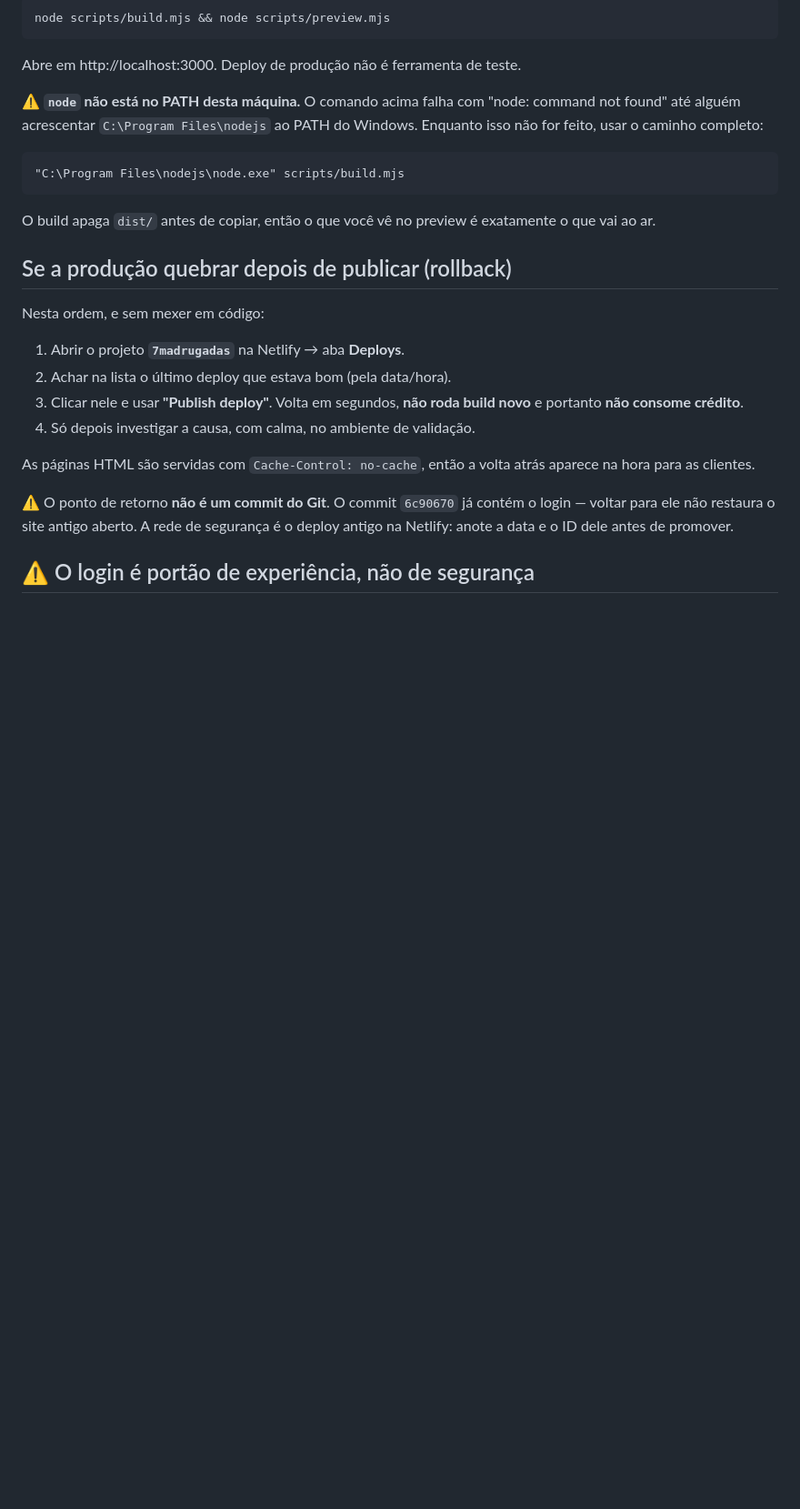
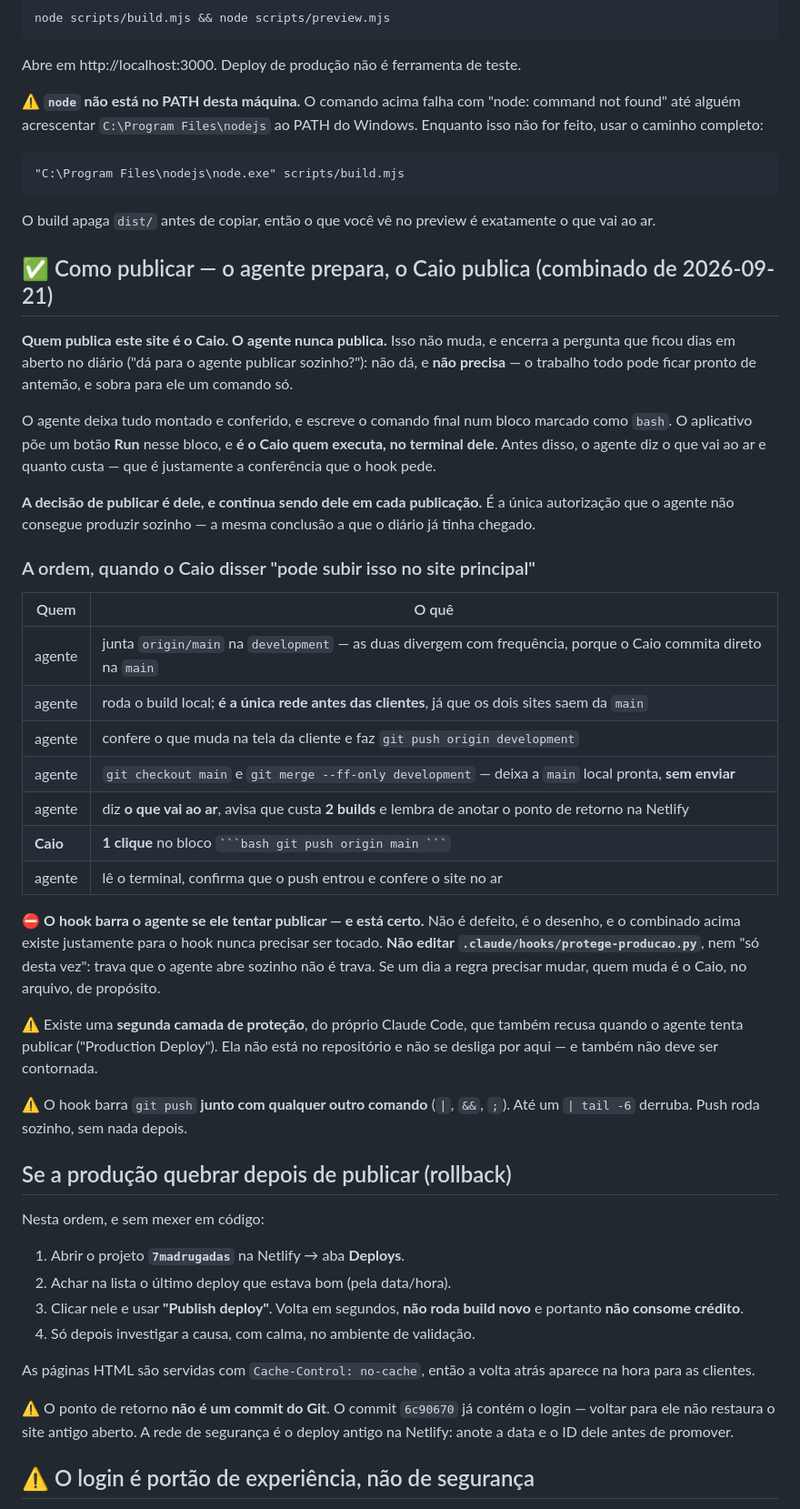
Before and after one commit to euokinder/7-amens-app-v2, a Markdown page: CLAUDE.md, the part around one of its changes. Shown at 91% size. Rendered like a GitHub page; blank space fills up the shorter version.

Commit message:
Escrever no CLAUDE.md quem publica o site e como o trabalho chega pronto

````diff
--- a/CLAUDE.md
+++ b/CLAUDE.md
@@ -276,6 +276,31 @@ Abre em http://localhost:3000. Deploy de produção não é ferramenta de teste.
 "C:\Program Files\nodejs\node.exe" scripts/build.mjs
 ```
 O build apaga `dist/` antes de copiar, então o que você vê no preview é exatamente o que vai ao ar.
+
+## ✅ Como publicar — o agente prepara, o Caio publica (combinado de 2026-09-21)
+**Quem publica este site é o Caio. O agente nunca publica.** Isso não muda, e encerra a pergunta que ficou dias em aberto no diário ("dá para o agente publicar sozinho?"): não dá, e **não precisa** — o trabalho todo pode ficar pronto de antemão, e sobra para ele um comando só.
+
+O agente deixa tudo montado e conferido, e escreve o comando final num bloco marcado como `bash`. O aplicativo põe um botão **Run** nesse bloco, e **é o Caio quem executa, no terminal dele**. Antes disso, o agente diz o que vai ao ar e quanto custa — que é justamente a conferência que o hook pede.
+
+**A decisão de publicar é dele, e continua sendo dele em cada publicação.** É a única autorização que o agente não consegue produzir sozinho — a mesma conclusão a que o diário já tinha chegado.
+
+### A ordem, quando o Caio disser "pode subir isso no site principal"
+
+| Quem | O quê |
+|---|---|
+| agente | junta `origin/main` na `development` — as duas divergem com frequência, porque o Caio commita direto na `main` |
+| agente | roda o build local; **é a única rede antes das clientes**, já que os dois sites saem da `main` |
+| agente | confere o que muda na tela da cliente e faz `git push origin development` |
+| agente | `git checkout main` e `git merge --ff-only development` — deixa a `main` local pronta, **sem enviar** |
+| agente | diz **o que vai ao ar**, avisa que custa **2 builds** e lembra de anotar o ponto de retorno na Netlify |
+| **Caio** | **1 clique** no bloco ` ```bash git push origin main ``` ` |
+| agente | lê o terminal, confirma que o push entrou e confere o site no ar |
+
+⛔ **O hook barra o agente se ele tentar publicar — e está certo.** Não é defeito, é o desenho, e o combinado acima existe justamente para o hook nunca precisar ser tocado. **Não editar `.claude/hooks/protege-producao.py`**, nem "só desta vez": trava que o agente abre sozinho não é trava. Se um dia a regra precisar mudar, quem muda é o Caio, no arquivo, de propósito.
+
+⚠️ Existe uma **segunda camada de proteção**, do próprio Claude Code, que também recusa quando o agente tenta publicar ("Production Deploy"). Ela não está no repositório e não se desliga por aqui — e também não deve ser contornada.
+
+⚠️ O hook barra `git push` **junto com qualquer outro comando** (`|`, `&&`, `;`). Até um `| tail -6` derruba. Push roda sozinho, sem nada depois.
 
 ## Se a produção quebrar depois de publicar (rollback)
 Nesta ordem, e sem mexer em código:
````
Also changed, not shown: other parts of CLAUDE.md (+1 -1 lines).
